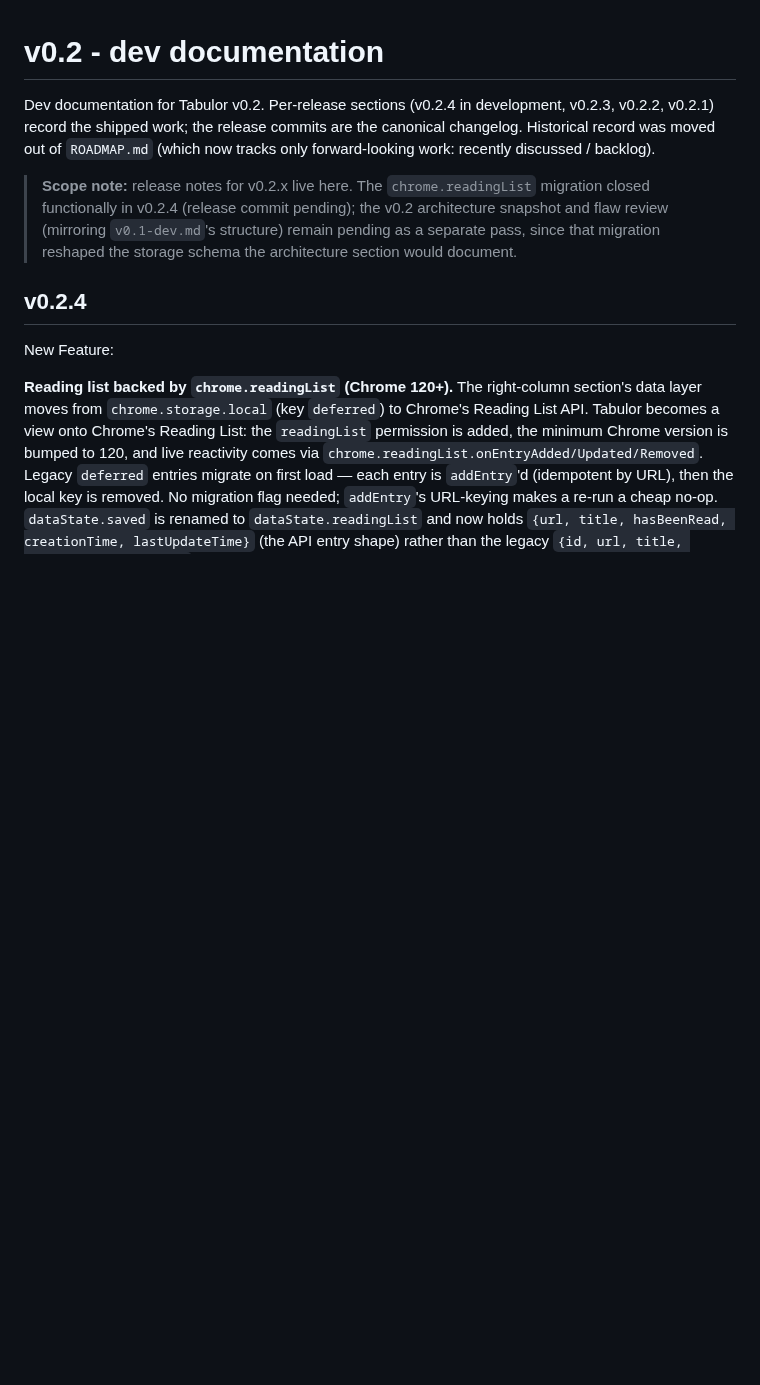
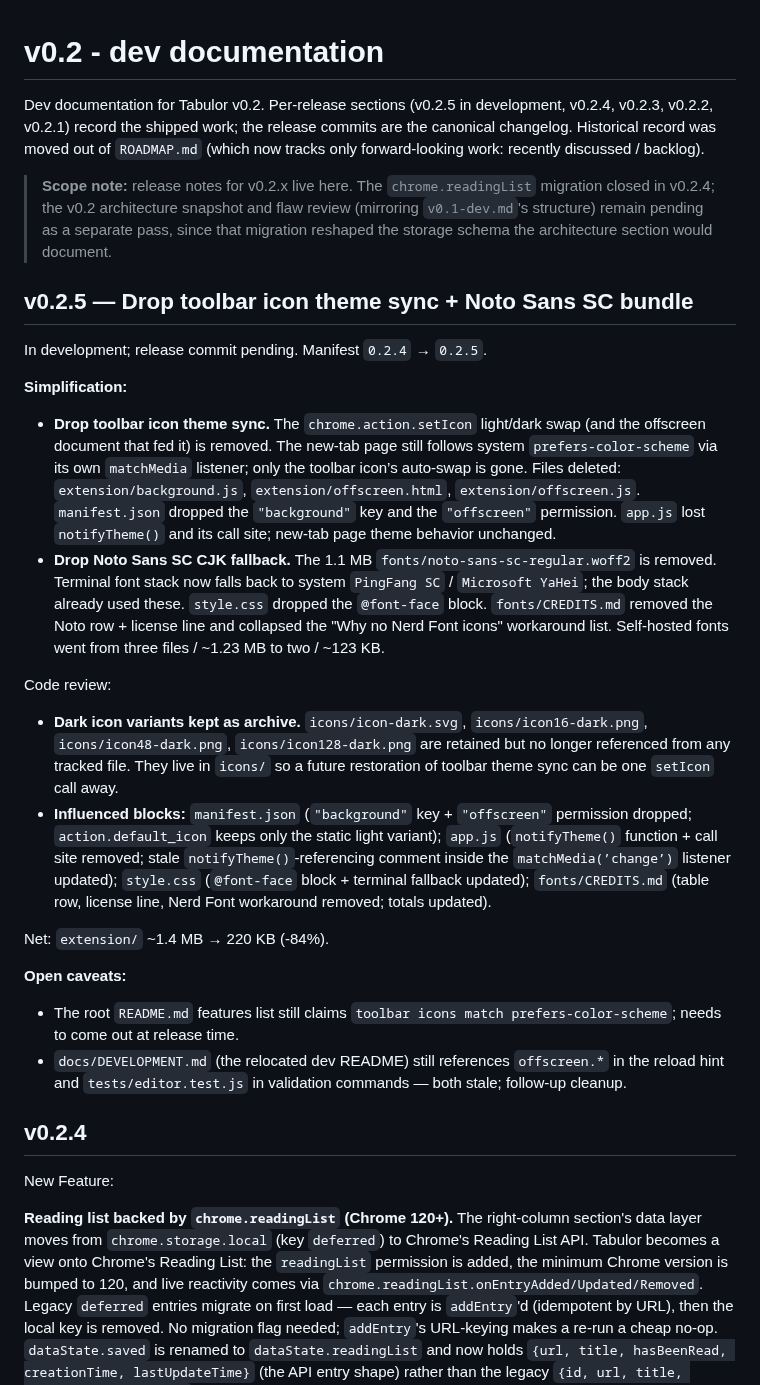
Before and after one commit to CaiShawn/tabulor, a Markdown page: docs/v0.2-dev.md, the part around the change. GitHub-like rendering; blank space fills up the shorter version.

Commit message:
docs: record v0.2.5 simplification — drop toolbar icon sync + Noto Sans SC

```diff
--- a/docs/v0.2-dev.md
+++ b/docs/v0.2-dev.md
@@ -1,8 +1,28 @@
 # v0.2 - dev documentation
 
-Dev documentation for Tabulor v0.2. Per-release sections (v0.2.4 in development, v0.2.3, v0.2.2, v0.2.1) record the shipped work; the release commits are the canonical changelog. Historical record was moved out of `ROADMAP.md` (which now tracks only forward-looking work: recently discussed / backlog).
+Dev documentation for Tabulor v0.2. Per-release sections (v0.2.5 in development, v0.2.4, v0.2.3, v0.2.2, v0.2.1) record the shipped work; the release commits are the canonical changelog. Historical record was moved out of `ROADMAP.md` (which now tracks only forward-looking work: recently discussed / backlog).
 
-> **Scope note:** release notes for v0.2.x live here. The `chrome.readingList` migration closed functionally in v0.2.4 (release commit pending); the v0.2 architecture snapshot and flaw review (mirroring `v0.1-dev.md`'s structure) remain pending as a separate pass, since that migration reshaped the storage schema the architecture section would document.
+> **Scope note:** release notes for v0.2.x live here. The `chrome.readingList` migration closed in v0.2.4; the v0.2 architecture snapshot and flaw review (mirroring `v0.1-dev.md`'s structure) remain pending as a separate pass, since that migration reshaped the storage schema the architecture section would document.
+## v0.2.5 — Drop toolbar icon theme sync + Noto Sans SC bundle
+
+In development; release commit pending. Manifest `0.2.4` → `0.2.5`.
+
+**Simplification:**
+
+- **Drop toolbar icon theme sync.** The `chrome.action.setIcon` light/dark swap (and the offscreen document that fed it) is removed. The new-tab page still follows system `prefers-color-scheme` via its own `matchMedia` listener; only the toolbar icon’s auto-swap is gone. Files deleted: `extension/background.js`, `extension/offscreen.html`, `extension/offscreen.js`. `manifest.json` dropped the `"background"` key and the `"offscreen"` permission. `app.js` lost `notifyTheme()` and its call site; new-tab page theme behavior unchanged.
+- **Drop Noto Sans SC CJK fallback.** The 1.1 MB `fonts/noto-sans-sc-regular.woff2` is removed. Terminal font stack now falls back to system `PingFang SC` / `Microsoft YaHei`; the body stack already used these. `style.css` dropped the `@font-face` block. `fonts/CREDITS.md` removed the Noto row + license line and collapsed the "Why no Nerd Font icons" workaround list. Self-hosted fonts went from three files / ~1.23 MB to two / ~123 KB.
+
+Code review:
+
+- **Dark icon variants kept as archive.** `icons/icon-dark.svg`, `icons/icon16-dark.png`, `icons/icon48-dark.png`, `icons/icon128-dark.png` are retained but no longer referenced from any tracked file. They live in `icons/` so a future restoration of toolbar theme sync can be one `setIcon` call away.
+- **Influenced blocks:** `manifest.json` (`"background"` key + `"offscreen"` permission dropped; `action.default_icon` keeps only the static light variant); `app.js` (`notifyTheme()` function + call site removed; stale `notifyTheme()`-referencing comment inside the `matchMedia(’change’)` listener updated); `style.css` (`@font-face` block + terminal fallback updated); `fonts/CREDITS.md` (table row, license line, Nerd Font workaround removed; totals updated).
+
+Net: `extension/` ~1.4 MB → 220 KB (-84%).
+
+**Open caveats:**
+- The root `README.md` features list still claims `toolbar icons match prefers-color-scheme`; needs to come out at release time.
+- `docs/DEVELOPMENT.md` (the relocated dev README) still references `offscreen.*` in the reload hint and `tests/editor.test.js` in validation commands — both stale; follow-up cleanup.
+
 
 ## v0.2.4
 
```
